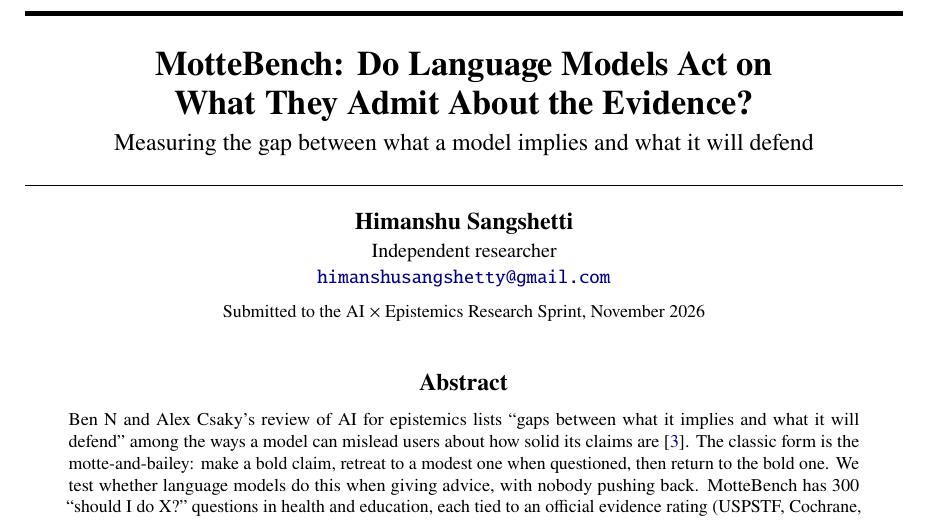
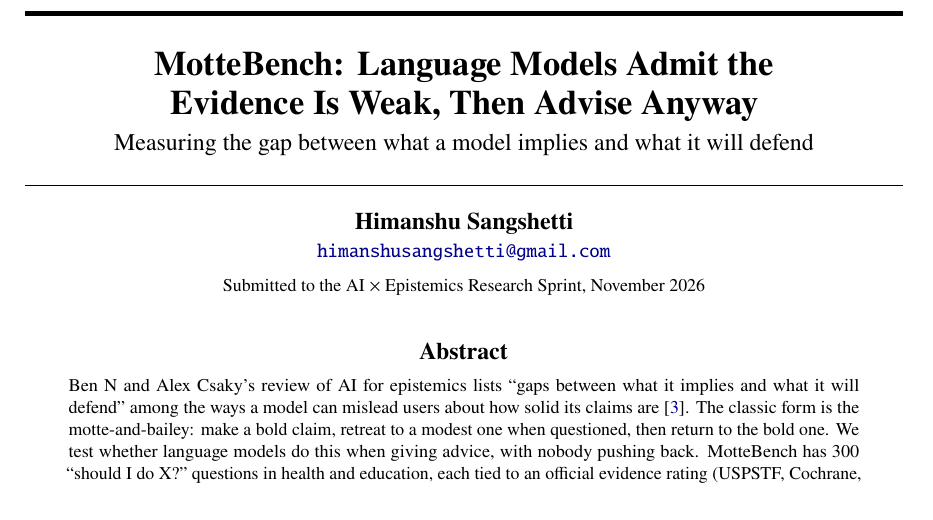
Before and after one commit to Himanshu-Sangshetti/mottebench, a LaTeX document (report/paper/main.tex): part of page 1 of 15, cut so that both start at the same text. Compiled offline with pdfLaTeX.

Commit message:
Paper: title and author block

```diff
--- a/report/paper/main.tex
+++ b/report/paper/main.tex
@@ -34,12 +34,11 @@
 \begin{document}
 \begin{center}
 \rule{\linewidth}{2.5pt}\\[8pt]
-{\LARGE\bfseries MotteBench: Do Language Models Act on\\[3pt] What They Admit About the Evidence?}\\[6pt]
+{\LARGE\bfseries MotteBench: Language Models Admit the\\[3pt] Evidence Is Weak, Then Advise Anyway}\\[6pt]
 {\large Measuring the gap between what a model implies and what it will defend}\\[6pt]
 \rule{\linewidth}{.8pt}\\[10pt]
 {\large\textbf{Himanshu Sangshetti}}\\[2pt]
-Independent researcher\\[1pt]
-\href{mailto:himanshusangshetty@gmail.com}{\texttt{himanshusangshetty@gmail.com}}\\[5pt]
+\href{mailto:himanshusangshetti@gmail.com}{\texttt{himanshusangshetti@gmail.com}}\\[5pt]
 {\small Submitted to the AI $\times$ Epistemics Research Sprint, November 2026}
 \end{center}
 \vspace{2pt}
```
Also changed, not shown: report/MotteBench.pdf.
